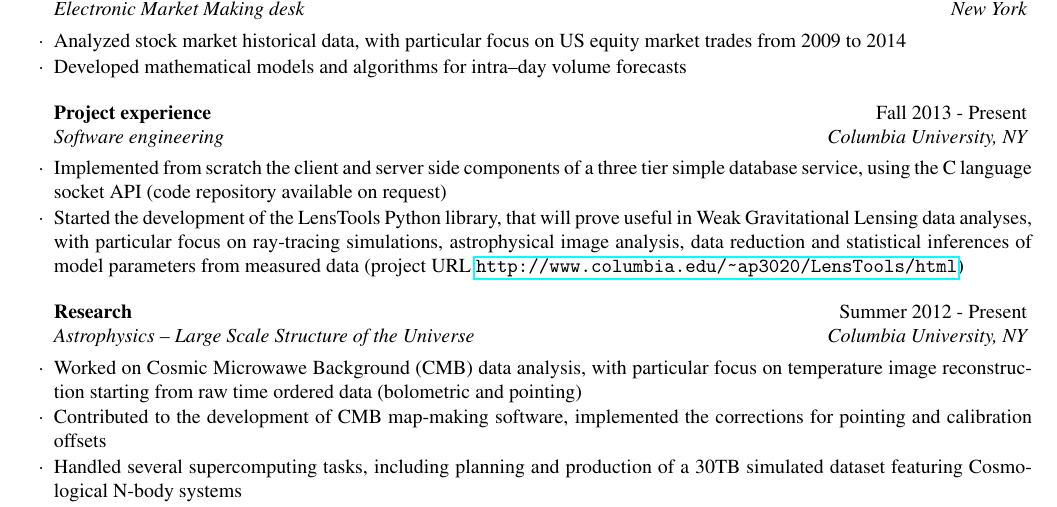
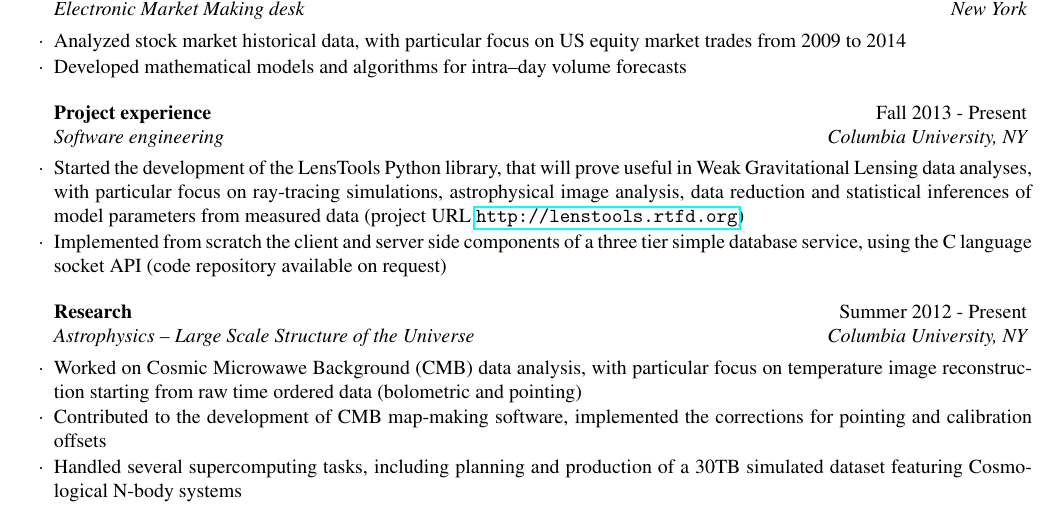
Before and after one commit to apetri/apetri.github.io, a LaTeX CV (resume/RESUMECV_Andrea_Petri.tex): part of the page, cut so that both start at the same text. Compiled offline with pdfLaTeX.

Commit message:
update resume

```diff
--- a/resume/RESUMECV_Andrea_Petri.tex
+++ b/resume/RESUMECV_Andrea_Petri.tex
@@ -65,8 +65,8 @@ B.A. in Physics \\
 \end{rSubsection}
 
 \begin{rSubsection}{Project experience}{Fall 2013 - Present}{Software engineering}{Columbia University, NY}
+\item Started the development of the LensTools Python library, that will prove useful in Weak Gravitational Lensing data analyses, with particular focus on ray-tracing simulations, astrophysical image analysis, data reduction and statistical inferences of model parameters from measured data (project URL \url{http://lenstools.rtfd.org})
 \item Implemented from scratch the client and server side components of a three tier simple database service, using the C language socket API (code repository available on request)
-\item Started the development of the LensTools Python library, that will prove useful in Weak Gravitational Lensing data analyses, with particular focus on ray-tracing simulations, astrophysical image analysis, data reduction and statistical inferences of model parameters from measured data (project URL \url{http://www.columbia.edu/~ap3020/LensTools/html})
 \end{rSubsection}
 
 %------------------------------------------------
```
Also changed, not shown: resume/RESUMECV_Andrea_Petri.pdf.
